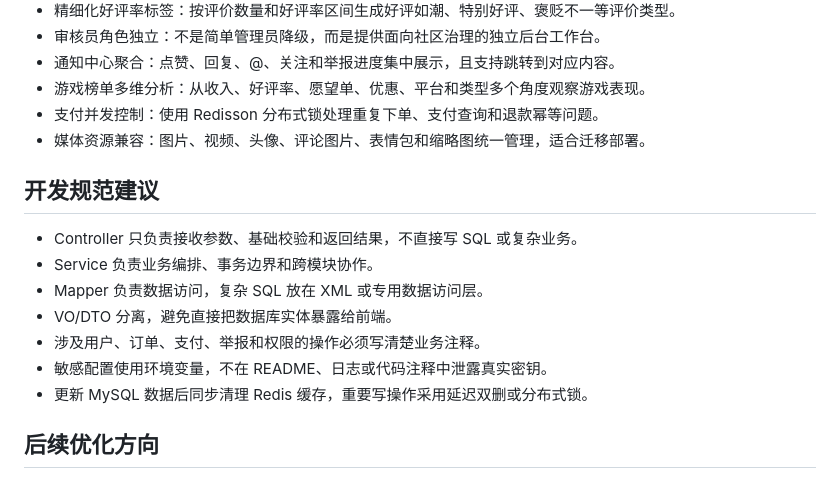
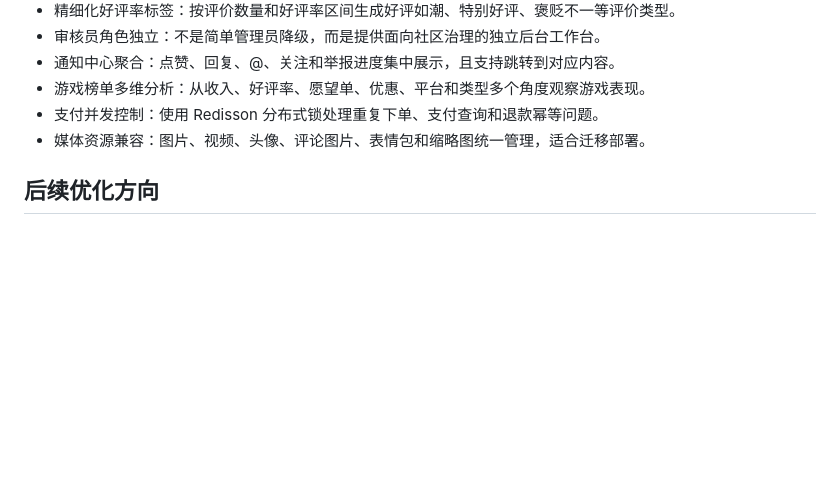
Before and after one commit to LEONMINCY/Game_Community, a Markdown page: README.md, the part around the change. GitHub-like rendering; blank space fills up the shorter version.

```diff
--- a/README.md
+++ b/README.md
@@ -577,16 +577,6 @@ npm run build
 - 支付并发控制：使用 Redisson 分布式锁处理重复下单、支付查询和退款幂等问题。
 - 媒体资源兼容：图片、视频、头像、评论图片、表情包和缩略图统一管理，适合迁移部署。
 
-## 开发规范建议
-
-- Controller 只负责接收参数、基础校验和返回结果，不直接写 SQL 或复杂业务。
-- Service 负责业务编排、事务边界和跨模块协作。
-- Mapper 负责数据访问，复杂 SQL 放在 XML 或专用数据访问层。
-- VO/DTO 分离，避免直接把数据库实体暴露给前端。
-- 涉及用户、订单、支付、举报和权限的操作必须写清楚业务注释。
-- 敏感配置使用环境变量，不在 README、日志或代码注释中泄露真实密钥。
-- 更新 MySQL 数据后同步清理 Redis 缓存，重要写操作采用延迟双删或分布式锁。
-
 ## 后续优化方向
 
 - 引入对象存储或独立静态资源服务，进一步提升图片和视频加载速度。
```
